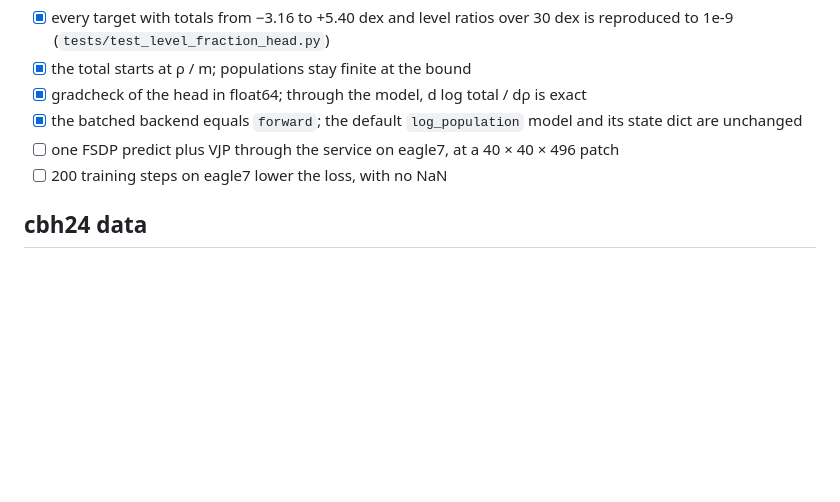
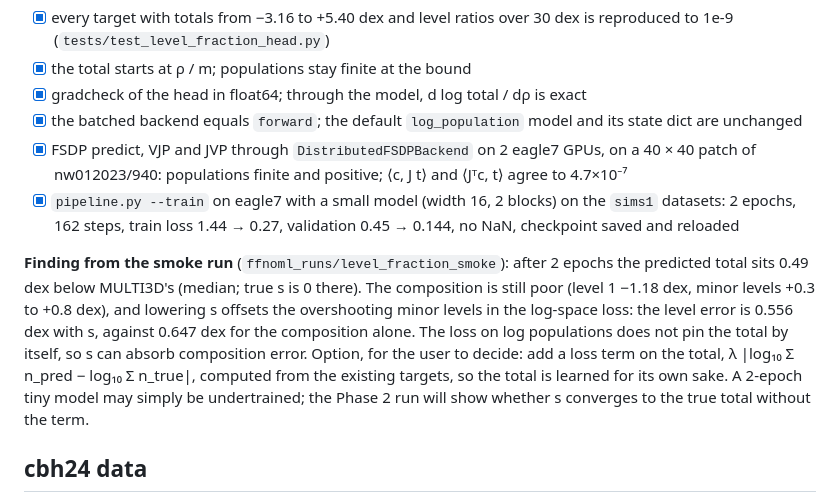
Before and after one commit to harshmathur1990/FFNOML, a Markdown page: docs/level-fractions-capacity-plan.md, the part around the change. Rendered like a GitHub page; blank space fills up the shorter version.

Commit message:
Plan: Phase 1 smoke results on eagle7
FSDP predict, VJP and JVP pass with the level-fraction head; a small model
trains through pipeline.py --train. Records that the predicted total drifts
0.49 dex low early in training, offsetting composition errors, and the
option of a loss term on the total.

Co-Authored-By: Claude Opus 5.5 <noreply@anthropic.com>
Claude-Session: https://claude.ai/code/session_01Ts9YTKKuX4rEVMwBg88EuH

```diff
--- a/docs/level-fractions-capacity-plan.md
+++ b/docs/level-fractions-capacity-plan.md
@@ -101,8 +101,19 @@ level and one total correction:
 - [x] the total starts at ρ / m; populations stay finite at the bound
 - [x] gradcheck of the head in float64; through the model, d log total / dρ is exact
 - [x] the batched backend equals `forward`; the default `log_population` model and its state dict are unchanged
-- [ ] one FSDP predict plus VJP through the service on eagle7, at a 40 × 40 × 496 patch
-- [ ] 200 training steps on eagle7 lower the loss, with no NaN
+- [x] FSDP predict, VJP and JVP through `DistributedFSDPBackend` on 2 eagle7 GPUs, on a 40 × 40 patch of
+  nw012023/940: populations finite and positive; ⟨c, J t⟩ and ⟨Jᵀc, t⟩ agree to 4.7×10⁻⁷
+- [x] `pipeline.py --train` on eagle7 with a small model (width 16, 2 blocks) on the `sims1` datasets: 2 epochs,
+  162 steps, train loss 1.44 → 0.27, validation 0.45 → 0.144, no NaN, checkpoint saved and reloaded
+
+**Finding from the smoke run** (`ffnoml_runs/level_fraction_smoke`): after 2 epochs the predicted total sits
+0.49 dex below MULTI3D's (median; true s is 0 there). The composition is still poor (level 1 −1.18 dex, minor
+levels +0.3 to +0.8 dex), and lowering s offsets the overshooting minor levels in the log-space loss: the level
+error is 0.556 dex with s, against 0.647 dex for the composition alone. The loss on log populations does not pin the
+total by itself, so s can absorb composition error. Option, for the user to decide: add a loss term on the total,
+λ |log₁₀ Σ n_pred − log₁₀ Σ n_true|, computed from the existing targets, so the total is learned for its own sake.
+A 2-epoch tiny model may simply be undertrained; the Phase 2 run will show whether s converges to the true total
+without the term.
 
 ## cbh24 data
 
```
